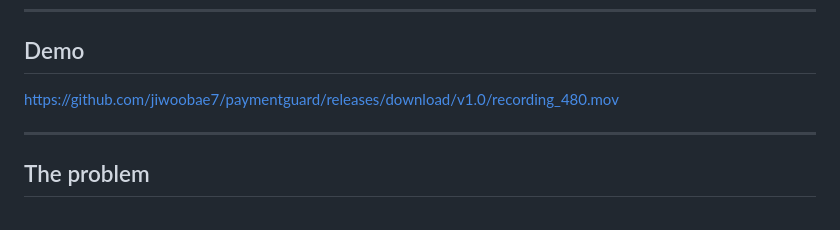
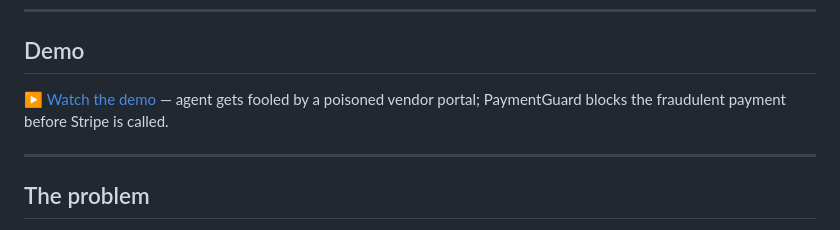
Before and after one commit to jiwoobae7/paymentguard, a Markdown page: README.md, the part around the change. Drawn GitHub-style.

Commit message:
Replace video embed with release link

```diff
--- a/README.md
+++ b/README.md
@@ -10,7 +10,7 @@ No rules. No blocklists. No hardcoded limits. Just coherence.
 
 ## Demo
 
-https://github.com/jiwoobae7/paymentguard/releases/download/v1.0/recording_480.mov
+[▶ Watch the demo](https://github.com/jiwoobae7/paymentguard/releases/tag/v1.0) — agent gets fooled by a poisoned vendor portal; PaymentGuard blocks the fraudulent payment before Stripe is called.
 
 ---
 
```
